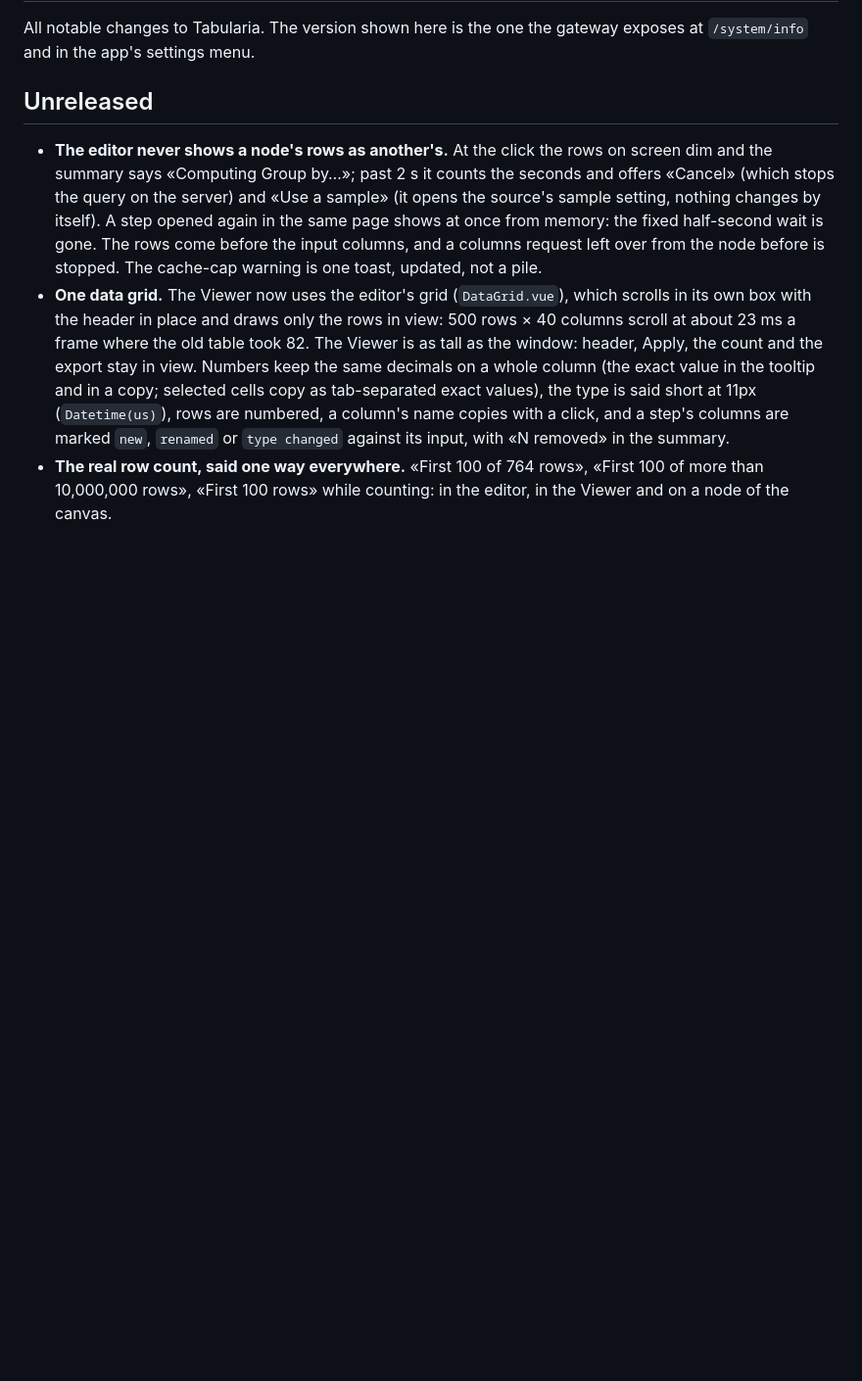
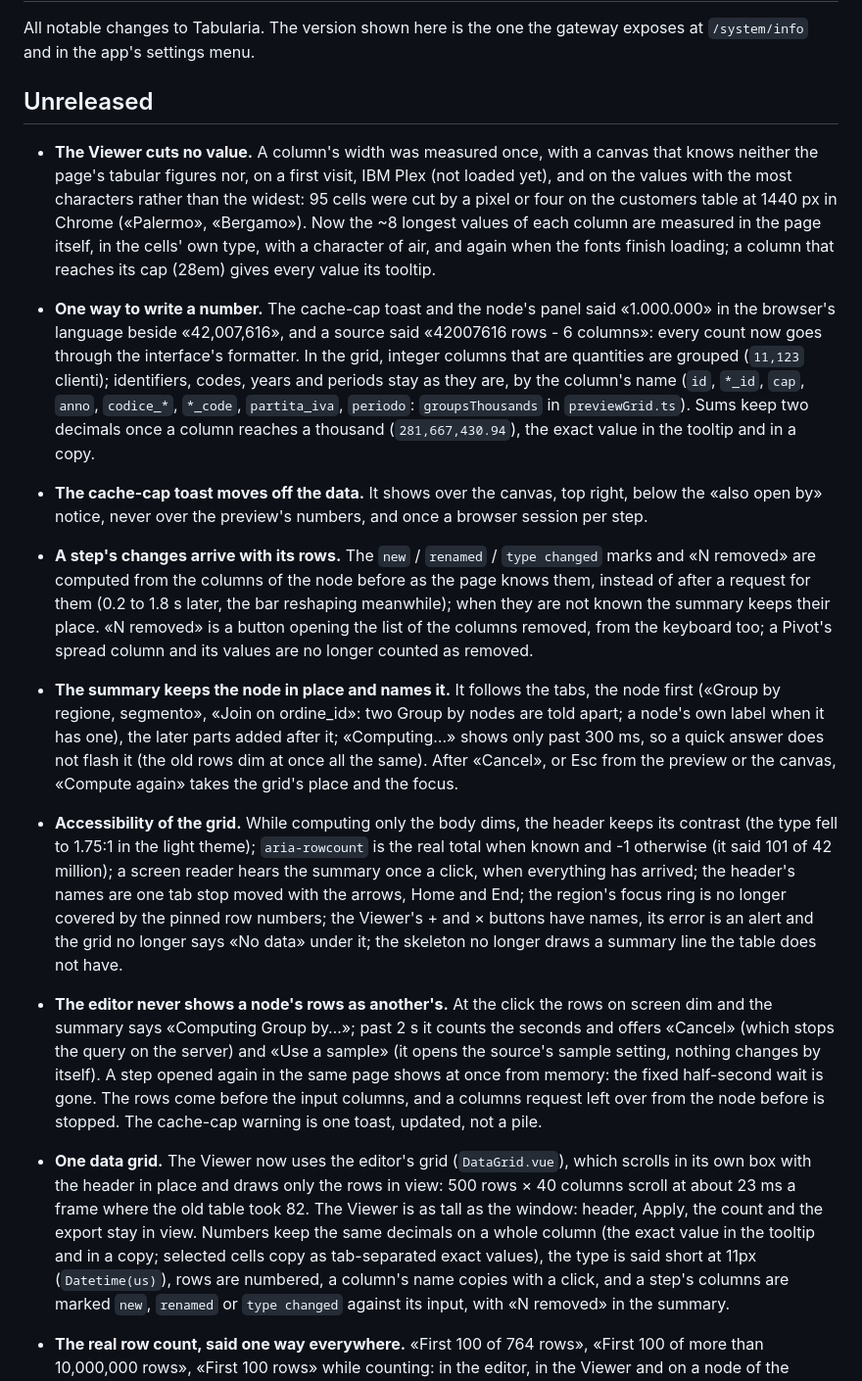
Before and after one commit to JumpAsAService/Tabularia, a Markdown page: CHANGELOG.md, the part around the change. Shown at 98% size. Drawn GitHub-style; blank space fills up the shorter version.

Commit message:
docs: the preview's second round in the changelog and the data grid's design notes
Co-Authored-By: Claude Opus 5.5 <noreply@anthropic.com>

```diff
--- a/CHANGELOG.md
+++ b/CHANGELOG.md
@@ -4,6 +4,44 @@ All notable changes to Tabularia. The version shown here is the one the gateway
 exposes at `/system/info` and in the app's settings menu.
 
 ## Unreleased
+
+- **The Viewer cuts no value.** A column's width was measured once, with a canvas that knows
+  neither the page's tabular figures nor, on a first visit, IBM Plex (not loaded yet), and on
+  the values with the most characters rather than the widest: 95 cells were cut by a pixel or
+  four on the customers table at 1440 px in Chrome («Palermo», «Bergamo»). Now the ~8 longest values of each
+  column are measured in the page itself, in the cells' own type, with a character of air,
+  and again when the fonts finish loading; a column that reaches its cap (28em) gives every
+  value its tooltip.
+- **One way to write a number.** The cache-cap toast and the node's panel said «1.000.000» in
+  the browser's language beside «42,007,616», and a source said «42007616 rows - 6 columns»:
+  every count now goes through the interface's formatter. In the grid, integer columns that
+  are quantities are grouped (`11,123` clienti); identifiers, codes, years and periods stay as
+  they are, by the column's name (`id`, `*_id`, `cap`, `anno`, `codice_*`, `*_code`,
+  `partita_iva`, `periodo`: `groupsThousands` in `previewGrid.ts`). Sums keep two decimals
+  once a column reaches a thousand (`281,667,430.94`), the exact value in the tooltip and in a
+  copy.
+- **The cache-cap toast moves off the data.** It shows over the canvas, top right, below the
+  «also open by» notice, never over the preview's numbers, and once a browser session per step.
+- **A step's changes arrive with its rows.** The `new` / `renamed` / `type changed` marks and
+  «N removed» are computed from the columns of the node before as the page knows them,
+  instead of after a request for them (0.2 to 1.8 s later, the bar reshaping meanwhile); when
+  they are not known the summary keeps their place. «N removed» is a button opening the list
+  of the columns removed, from the keyboard too; a Pivot's spread column and its values are no
+  longer counted as removed.
+- **The summary keeps the node in place and names it.** It follows the tabs, the node first
+  («Group by regione, segmento», «Join on ordine_id»: two Group by nodes are told apart; a
+  node's own label when it has one), the later parts added after it; «Computing…» shows only
+  past 300 ms, so a quick answer does not flash it (the old rows dim at once all the same).
+  After «Cancel», or Esc from the preview or the canvas, «Compute again» takes the grid's place
+  and the focus.
+- **Accessibility of the grid.** While computing only the body dims, the header keeps its
+  contrast (the type fell to 1.75:1 in the light theme); `aria-rowcount` is the real total
+  when known and -1 otherwise (it said 101 of 42 million); a screen reader hears the summary
+  once a click, when everything has arrived; the header's names are one tab stop moved with
+  the arrows, Home and End; the region's focus ring is no longer covered by the pinned row
+  numbers; the Viewer's + and × buttons have names, its error is an alert and the grid no
+  longer says «No data» under it; the skeleton no longer draws a summary line the table does
+  not have.
 
 - **The editor never shows a node's rows as another's.** At the click the rows on screen dim
   and the summary says «Computing Group by…»; past 2 s it counts the seconds and offers
```
Also changed, not shown: DESIGN.md (+2 -2 lines).
